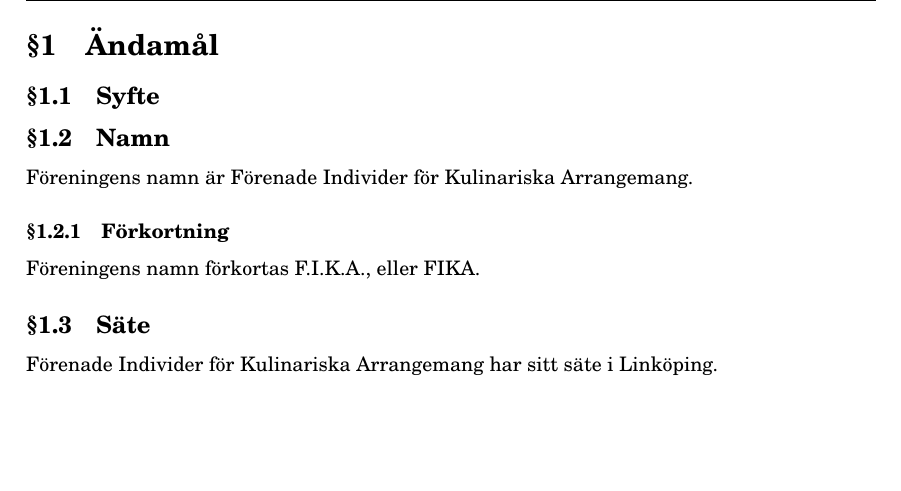
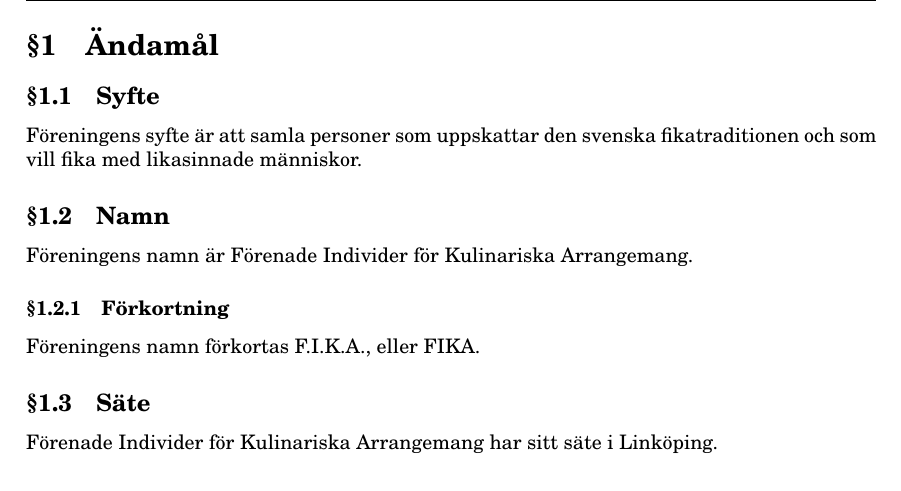
Before and after one commit to admin-fika/styrdokument, a LaTeX document (stadgar/stadgar.tex): part of page 4 of 7, cut so that both start at the same text, the shorter picture padded with empty space. Compiled offline with pdfLaTeX.

Commit message:
add syfte

```diff
--- a/stadgar/stadgar.tex
+++ b/stadgar/stadgar.tex
@@ -50,6 +50,8 @@ Version & Datum & Anmärkning & \makecell{Första\\läsning} & \makecell{Andra\\
 
 \section{Ändamål}
 \subsection{Syfte}
+Föreningens syfte är att samla personer som uppskattar den svenska
+fikatraditionen och som vill fika med likasinnade människor.
 \subsection{Namn}
 Föreningens namn är Förenade Individer för Kulinariska Arrangemang.
 \subsubsection{Förkortning}
```
